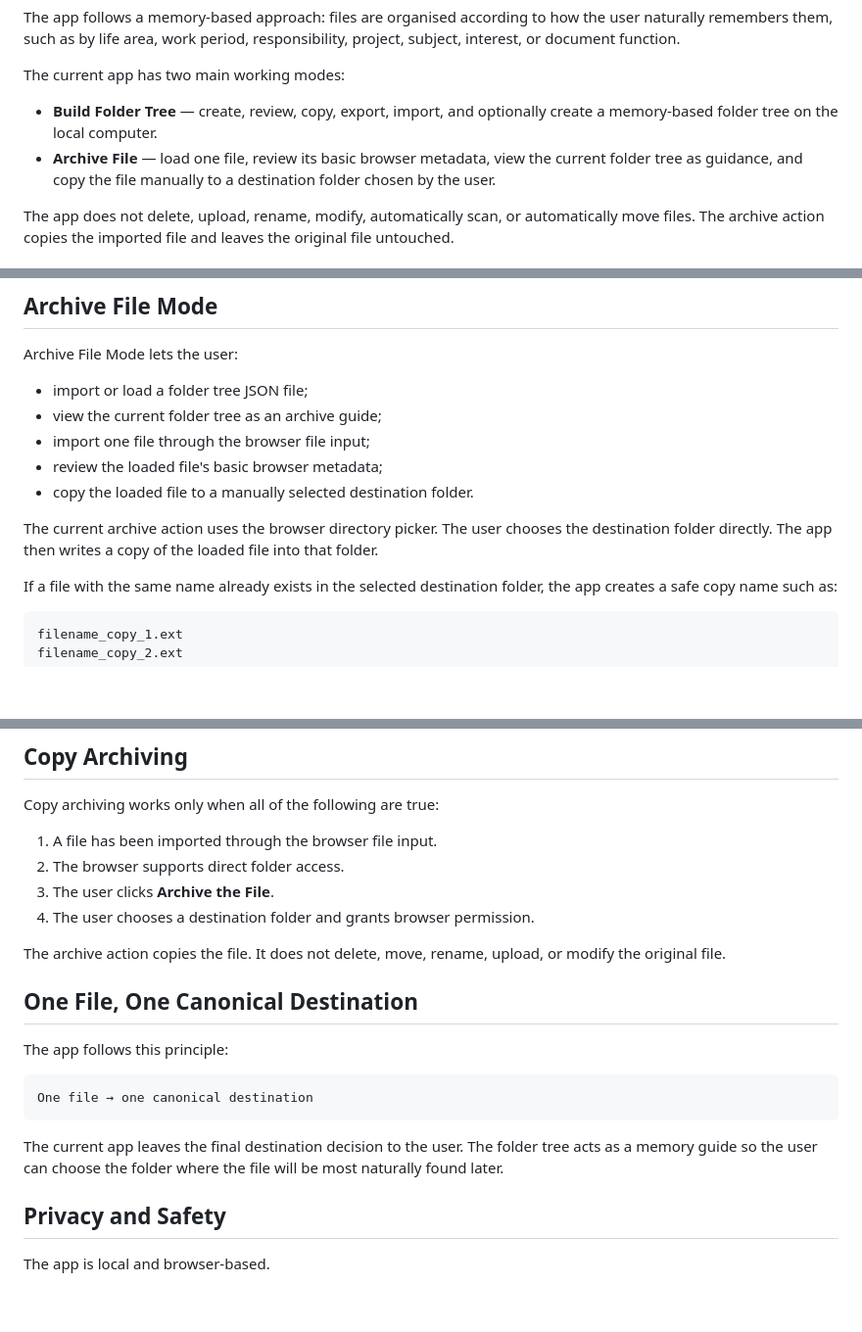
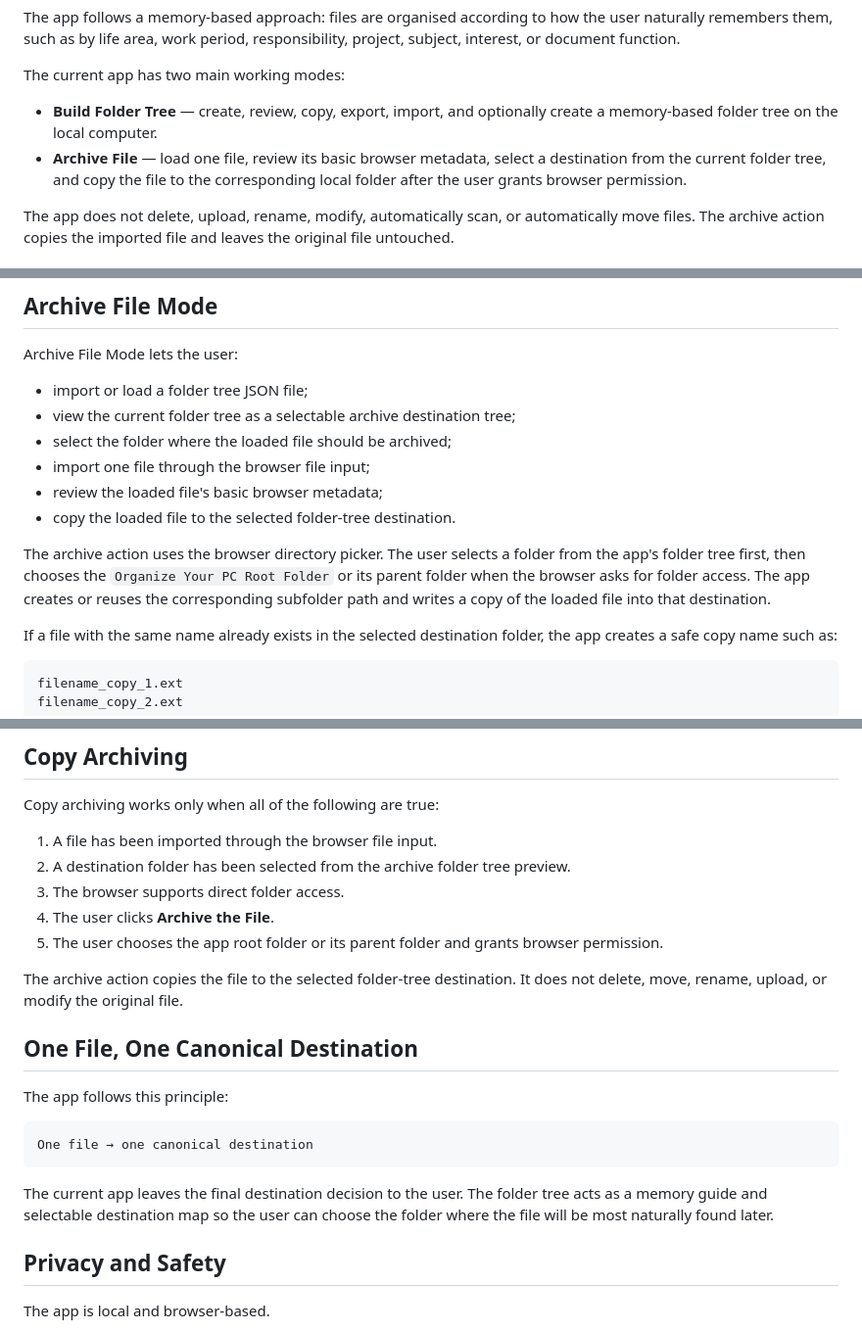
Before and after one commit to mmark76/Personal_Organisation_File_Archiver, a Markdown page: README.md, 3 parts joined by grey strips. Shown at 98% size. GitHub-like rendering; blank space fills up the shorter version.

Commit message:
Document selectable archive destinations

````diff
--- a/README.md
+++ b/README.md
@@ -7,7 +7,7 @@ The app follows a memory-based approach: files are organised according to how th
 The current app has two main working modes:
 
 - **Build Folder Tree** — create, review, copy, export, import, and optionally create a memory-based folder tree on the local computer.
-- **Archive File** — load one file, review its basic browser metadata, view the current folder tree as guidance, and copy the file manually to a destination folder chosen by the user.
+- **Archive File** — load one file, review its basic browser metadata, select a destination from the current folder tree, and copy the file to the corresponding local folder after the user grants browser permission.
 
 The app does not delete, upload, rename, modify, automatically scan, or automatically move files. The archive action copies the imported file and leaves the original file untouched.
 
@@ -111,12 +113,13 @@ The default example tree is created locally in the browser. It includes `01_PROF
 Archive File Mode lets the user:
 
 - import or load a folder tree JSON file;
-- view the current folder tree as an archive guide;
+- view the current folder tree as a selectable archive destination tree;
+- select the folder where the loaded file should be archived;
 - import one file through the browser file input;
 - review the loaded file's basic browser metadata;
-- copy the loaded file to a manually selected destination folder.
+- copy the loaded file to the selected folder-tree destination.
 
-The current archive action uses the browser directory picker. The user chooses the destination folder directly. The app then writes a copy of the loaded file into that folder.
+The archive action uses the browser directory picker. The user selects a folder from the app's folder tree first, then chooses the `Organize Your PC Root Folder` or its parent folder when the browser asks for folder access. The app creates or reuses the corresponding subfolder path and writes a copy of the loaded file into that destination.
 
 If a file with the same name already exists in the selected destination folder, the app creates a safe copy name such as:
 
@@ -177,11 +180,12 @@ The app creates an application root folder named `Organize Your PC Root Folder`
 Copy archiving works only when all of the following are true:
 
 1. A file has been imported through the browser file input.
-2. The browser supports direct folder access.
-3. The user clicks **Archive the File**.
-4. The user chooses a destination folder and grants browser permission.
+2. A destination folder has been selected from the archive folder tree preview.
+3. The browser supports direct folder access.
+4. The user clicks **Archive the File**.
+5. The user chooses the app root folder or its parent folder and grants browser permission.
 
-The archive action copies the file. It does not delete, move, rename, upload, or modify the original file.
+The archive action copies the file to the selected folder-tree destination. It does not delete, move, rename, upload, or modify the original file.
 
 ## One File, One Canonical Destination
 
@@ -191,7 +195,7 @@ The app follows this principle:
 One file → one canonical destination
 ```
 
-The current app leaves the final destination decision to the user. The folder tree acts as a memory guide so the user can choose the folder where the file will be most naturally found later.
+The current app leaves the final destination decision to the user. The folder tree acts as a memory guide and selectable destination map so the user can choose the folder where the file will be most naturally found later.
 
 ## Privacy and Safety
 
````
Also changed, not shown: other parts of README.md (+3 -1 lines).
